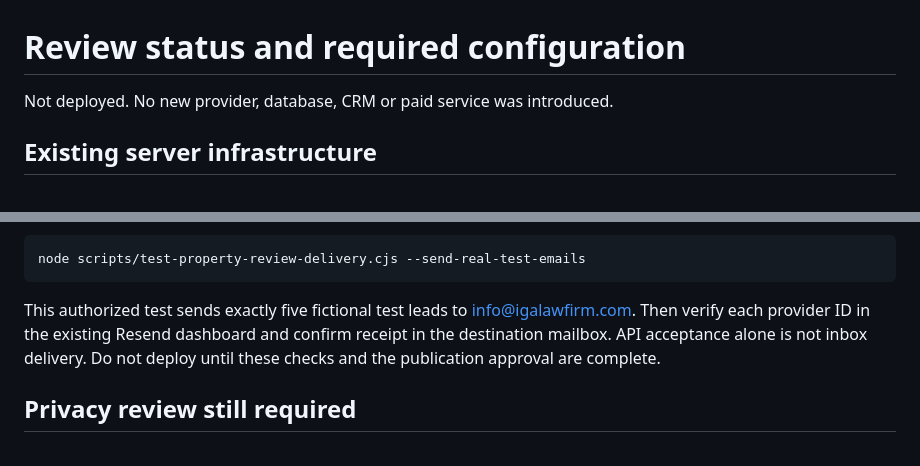
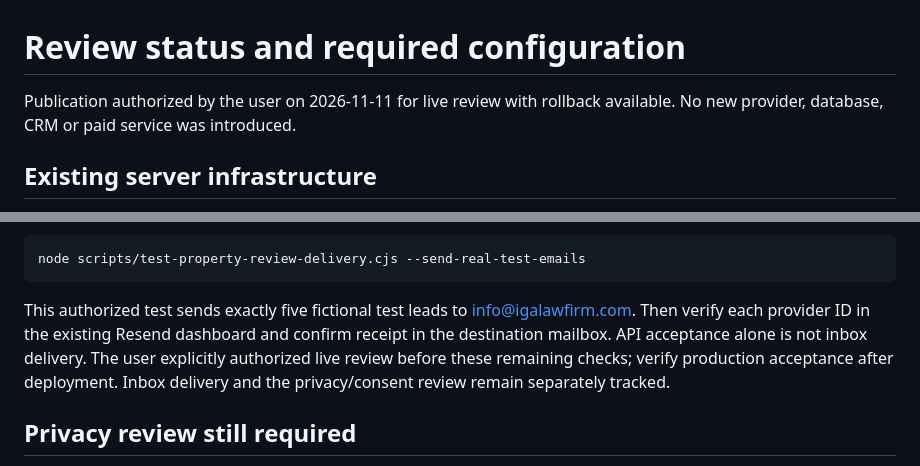
Before and after one commit to Gokraiko/iga, a Markdown page: review/property-review/CONFIGURATION.md, 2 parts joined by grey strips. Drawn GitHub-style.

````diff
--- a/review/property-review/CONFIGURATION.md
+++ b/review/property-review/CONFIGURATION.md
@@ -1,6 +1,6 @@
 # Review status and required configuration
 
-Not deployed. No new provider, database, CRM or paid service was introduced.
+Publication authorized by the user on 2026-11-11 for live review with rollback available. No new provider, database, CRM or paid service was introduced.
 
 ## Existing server infrastructure
 
@@ -19,7 +19,7 @@ When those existing secrets are securely available in the local development proc
 node scripts/test-property-review-delivery.cjs --send-real-test-emails
 ```
 
-This authorized test sends exactly five fictional test leads to info@igalawfirm.com. Then verify each provider ID in the existing Resend dashboard and confirm receipt in the destination mailbox. API acceptance alone is not inbox delivery. Do not deploy until these checks and the publication approval are complete.
+This authorized test sends exactly five fictional test leads to info@igalawfirm.com. Then verify each provider ID in the existing Resend dashboard and confirm receipt in the destination mailbox. API acceptance alone is not inbox delivery. The user explicitly authorized live review before these remaining checks; verify production acceptance after deployment. Inbox delivery and the privacy/consent review remain separately tracked.
 
 ## Privacy review still required
 
````
Also changed, not shown: audits/property-review-2026-11-11/REPORT.md (+4 -0 lines).
